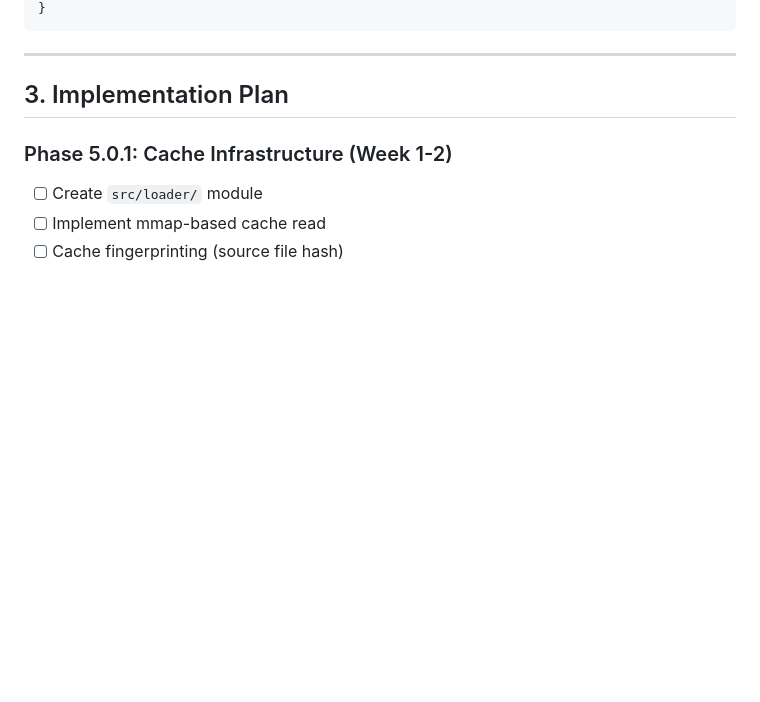
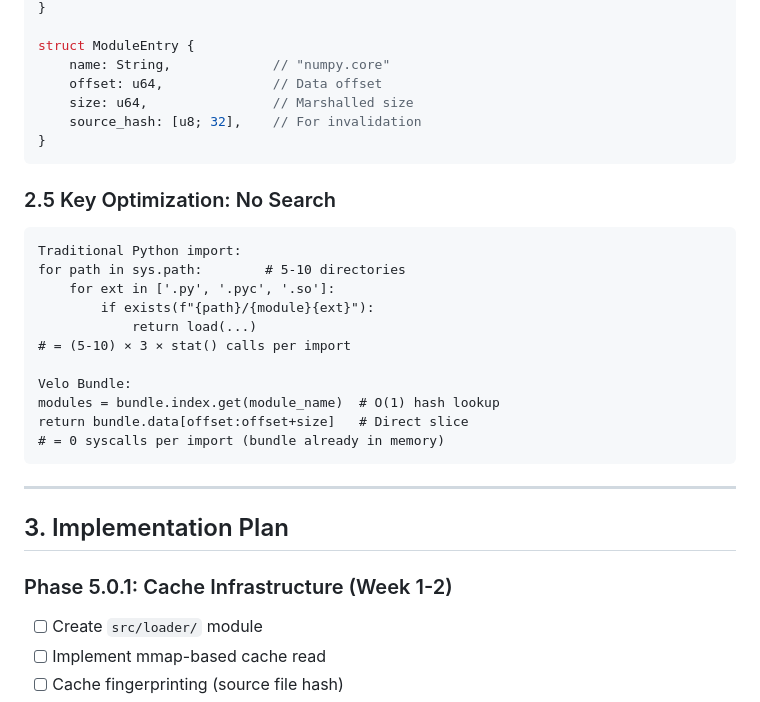
Before and after one commit to velo-sh/velo, a Markdown page: docs/rfcs/0006-phase-5.0-fast-loader.md, the part around one of its changes. Drawn GitHub-style; blank space fills up the shorter version.

````diff
--- a/docs/rfcs/0006-phase-5.0-fast-loader.md
+++ b/docs/rfcs/0006-phase-5.0-fast-loader.md
@@ -111,4 +135,27 @@ struct CacheHeader {
 }
+
+struct ModuleEntry {
+    name: String,             // "numpy.core"
+    offset: u64,              // Data offset
+    size: u64,                // Marshalled size
+    source_hash: [u8; 32],    // For invalidation
+}
+```
+
+### 2.5 Key Optimization: No Search
+
+```
+Traditional Python import:
+for path in sys.path:        # 5-10 directories
+    for ext in ['.py', '.pyc', '.so']:
+        if exists(f"{path}/{module}{ext}"):
+            return load(...)
+# = (5-10) × 3 × stat() calls per import
+
+Velo Bundle:
+modules = bundle.index.get(module_name)  # O(1) hash lookup
+return bundle.data[offset:offset+size]   # Direct slice
+# = 0 syscalls per import (bundle already in memory)
 ```
 
 ---
````
Also changed, not shown: other parts of docs/rfcs/0006-phase-5.0-fast-loader.md (+51 -27 lines).
